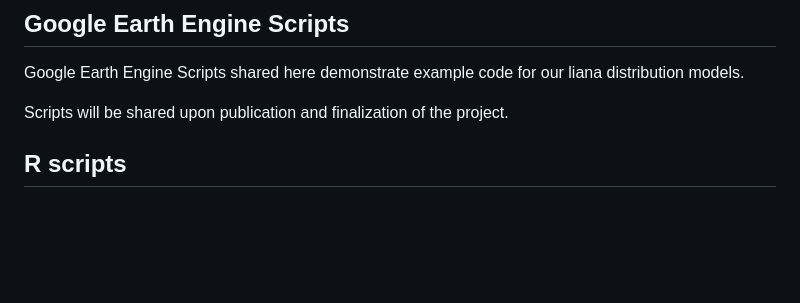
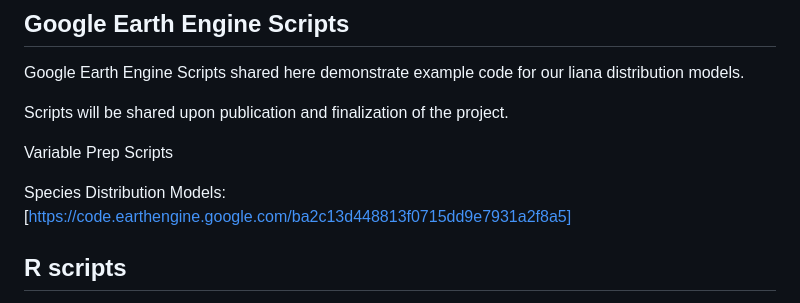
Before and after one commit to jacobdjpeters/nearcticLianaMaps, a Markdown page: README.md, the part around the change. GitHub-like rendering; blank space fills up the shorter version.

```diff
--- a/README.md
+++ b/README.md
@@ -15,6 +15,10 @@ Google Earth Engine Scripts shared here demonstrate example code for our liana d
 
 Scripts will be shared upon publication and finalization of the project.
 
+Variable Prep Scripts
+
+Species Distribution Models: [https://code.earthengine.google.com/ba2c13d448813f0715dd9e7931a2f8a5]
+
 ## R scripts
 
 R scripts shared here contain example code demonstrating presence data downloading and variable selection.
```
